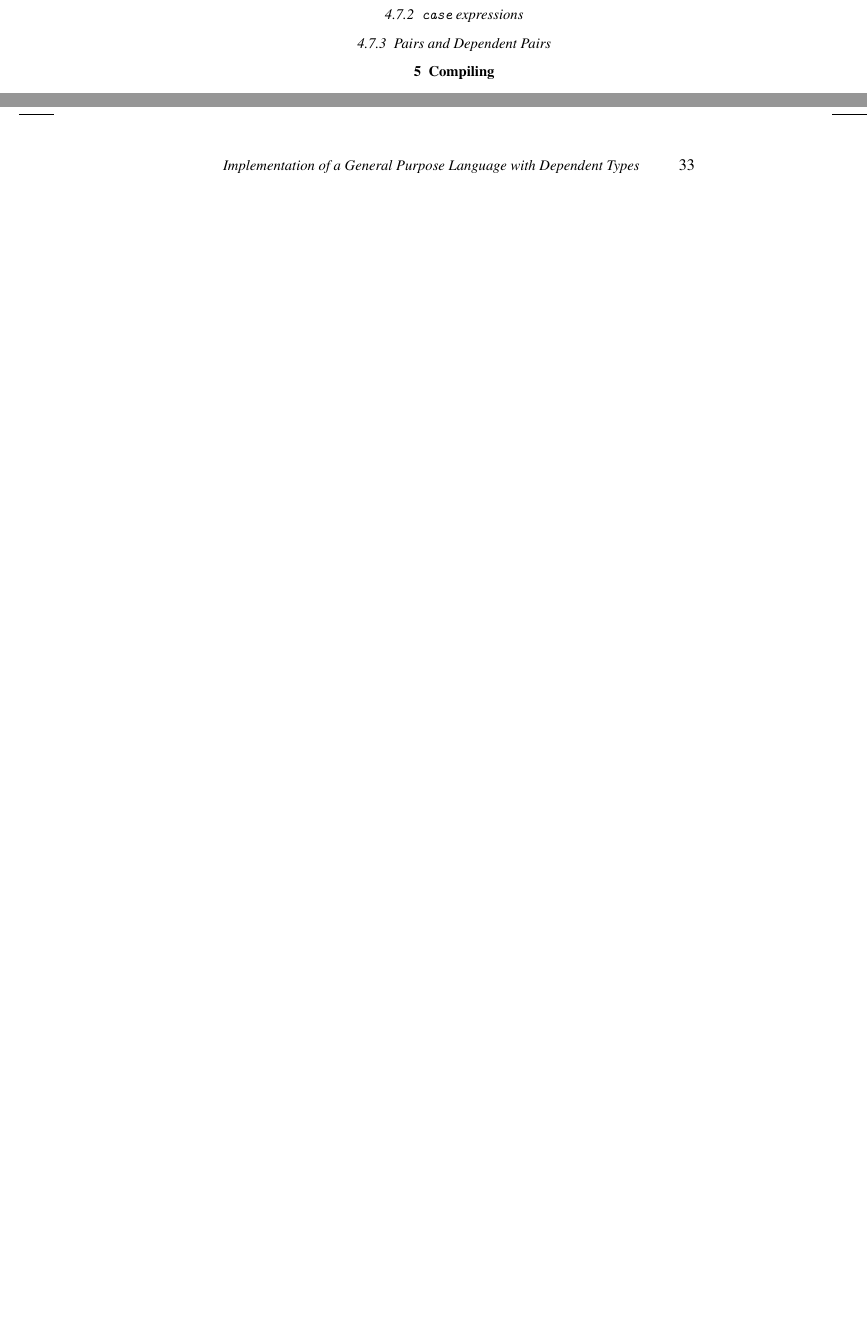
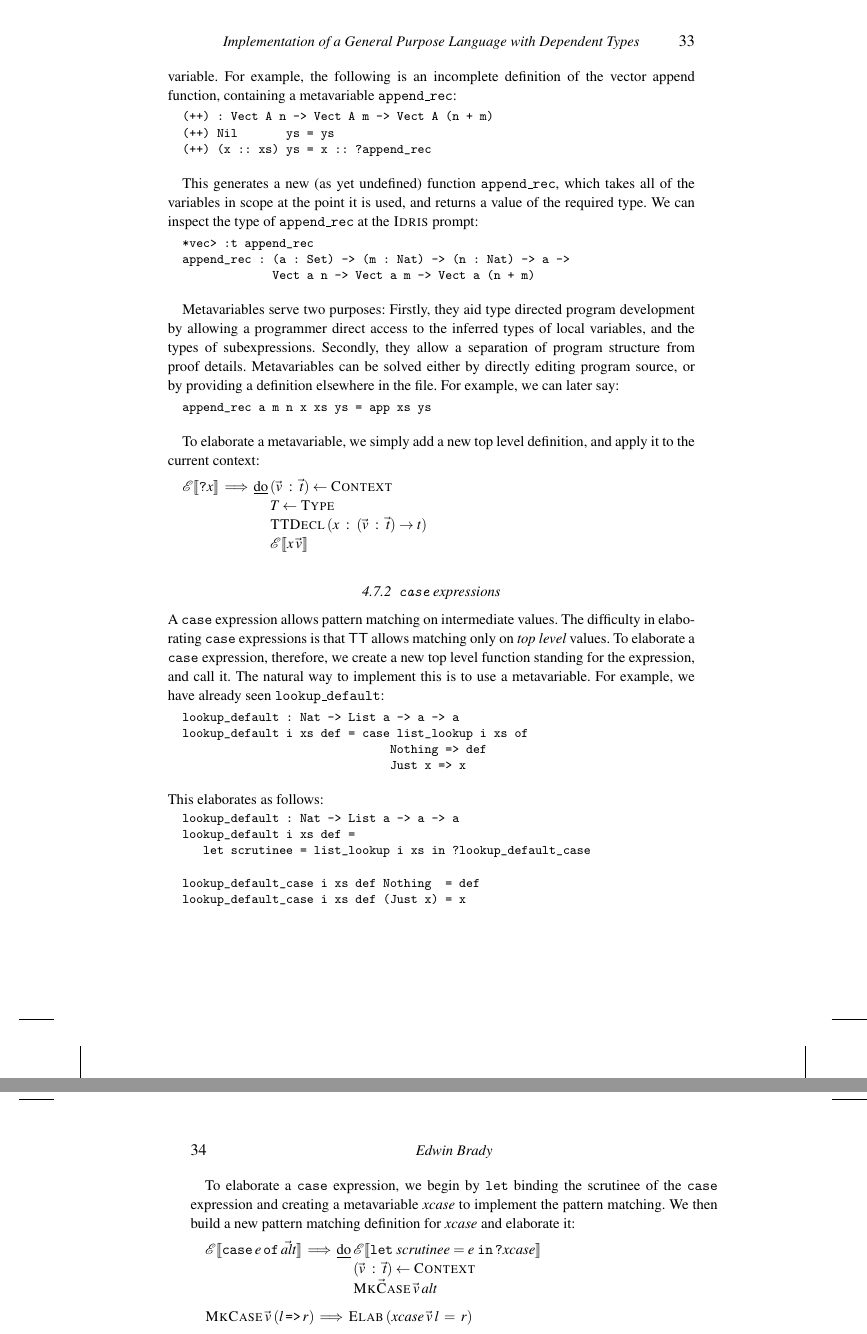
Before and after one commit to idris-lang/Idris-dev, a LaTeX thesis (impl-paper/impldtp.tex, which reads impl-paper/elaboration.tex): two parts of pages 32 and 33 of 34 before the commit and two parts of pages 33 and 34 of 36 after it, joined at a grey line, cut so that both start at the same text, the shorter picture padded with empty space. Compiled offline with pdfLaTeX; a LaTeX package or settings file that is missing is left out.

Commit message:
Elaborating metavariables and case

```diff
--- a/impl-paper/elaboration.tex
+++ b/impl-paper/elaboration.tex
@@ -1319,4 +1345,93 @@ main = putStrLn (show [1,2,3,4])
+local variable. For example, the following is an incomplete definition of
+the vector append function, containing a metavariable \texttt{append\_rec}:
+
+\begin{SaveVerbatim}{vappmv}
+
+(++) : Vect A n -> Vect A m -> Vect A (n + m)
+(++) Nil       ys = ys
+(++) (x :: xs) ys = x :: ?append_rec
+
+\end{SaveVerbatim}
+\useverb{vappmv}
+
+This generates a new (as yet undefined)
+function \texttt{append\_rec}, which takes all of the variables
+in scope at the point it is used, and returns a value of the required type.
+We can inspect the type of \texttt{append\_rec} at the \Idris{} prompt:
+
+\begin{SaveVerbatim}{appendrec}
+
+*vec> :t append_rec
+append_rec : (a : Set) -> (m : Nat) -> (n : Nat) -> a ->
+             Vect a n -> Vect a m -> Vect a (n + m)
+
+\end{SaveVerbatim}
+\useverb{appendrec}
+
+Metavariables serve two purposes: Firstly, they aid type directed program development
+by allowing a programmer direct access to the inferred types of local variables, and
+the types of subexpressions. Secondly, they allow a separation of program structure
+from proof details. Metavariables can be solved either by directly editing program
+source, or by providing a definition elsewhere in the file. For example, we can later say:
+
+\begin{SaveVerbatim}{appendrec_def}
+
+append_rec a m n x xs ys = app xs ys
+
+\end{SaveVerbatim}
+\useverb{appendrec_def}
+
+To elaborate a metavariable, we simply add a new top level definition, and apply
+it to the current context:
+
+\DM{
+\ttinterp{\mvar{\vx}}\:\mq\:
+\edo{
+(\tv\Hab\ttt)\gets\MO{Context}\\
+\vT\gets\MO{Type}\\
+\MO{TTDecl}\:(\vx\Hab(\tv\Hab\ttt)\to\vt)\\
+\ttinterp{\vx\:\tv}
+}
+}
 
 \subsubsection{\texttt{case} expressions}
 
-\subsubsection{Pairs and Dependent Pairs}
+A \texttt{case} expression allows pattern matching on intermediate values. The difficulty
+in elaborating \texttt{case} expressions is that \TT{} allows matching only on
+\emph{top level} values. To elaborate a \texttt{case} expression, therefore,
+we create a new top level function standing for the expression, and call it. The natural
+way to implement this is to use a metavariable. For example, we have already seen
+\texttt{lookup\_default}:
+
+\useverb{listlookup}
+
+\noindent
+This elaborates as follows:
+
+\begin{SaveVerbatim}{listlookupmv}
+
+lookup_default : Nat -> List a -> a -> a
+lookup_default i xs def =
+   let scrutinee = list_lookup i xs in ?lookup_default_case
+
+lookup_default_case i xs def Nothing  = def
+lookup_default_case i xs def (Just x) = x
+
+\end{SaveVerbatim}
+\useverb{listlookupmv}
+
+To elaborate a $\icase$ expression, we begin by \texttt{let} binding the scrutinee of
+the $\icase$ expression and creating a metavariable $\VV{xcase}$ to implement the
+pattern matching. We then build a new pattern matching definition for $\VV{xcase}$
+and elaborate it:
+
+\DM{
+\AR{
+\ttinterp{\icase\:\ve\:\iof\:\vec{\VV{alt}}}\:\mq\:
+\edo{
+\ttinterp{\ilet{\VV{scrutinee}}{\ve}\:\mvar{\VV{xcase}}}\\
+(\tv\Hab\ttt)\gets\MO{Context}\\
+\vec{\MO{MkCase}}\:\tv\:\VV{alt}\\
+}
+\medskip\\
+\MO{MkCase}\:\tv\:(\vl\:\fatarrow\:\vr)\:\mq\:\MO{Elab}\:(\VV{xcase}\:\tv\:\vl\:=\:\vr)
```
Also changed, not shown: impl-paper/impldtp.tex (+1 -1 lines), impl-paper/elaboration.tex (38 more changed lines).
